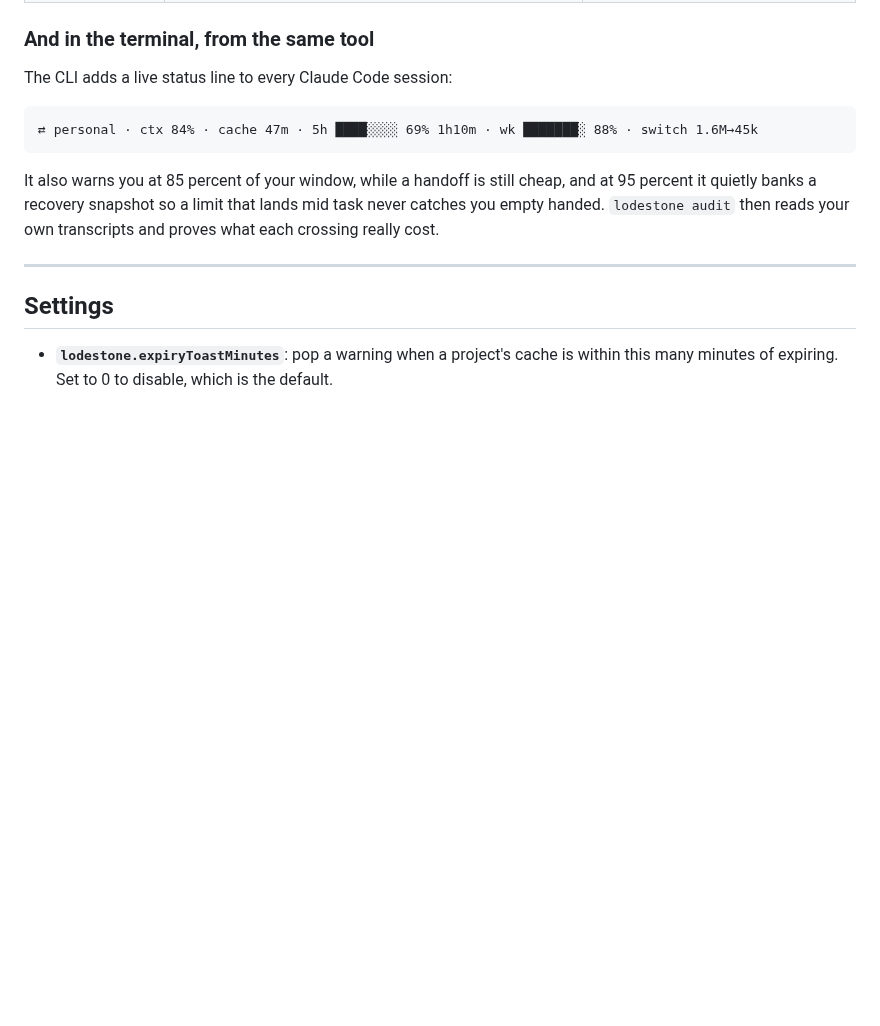
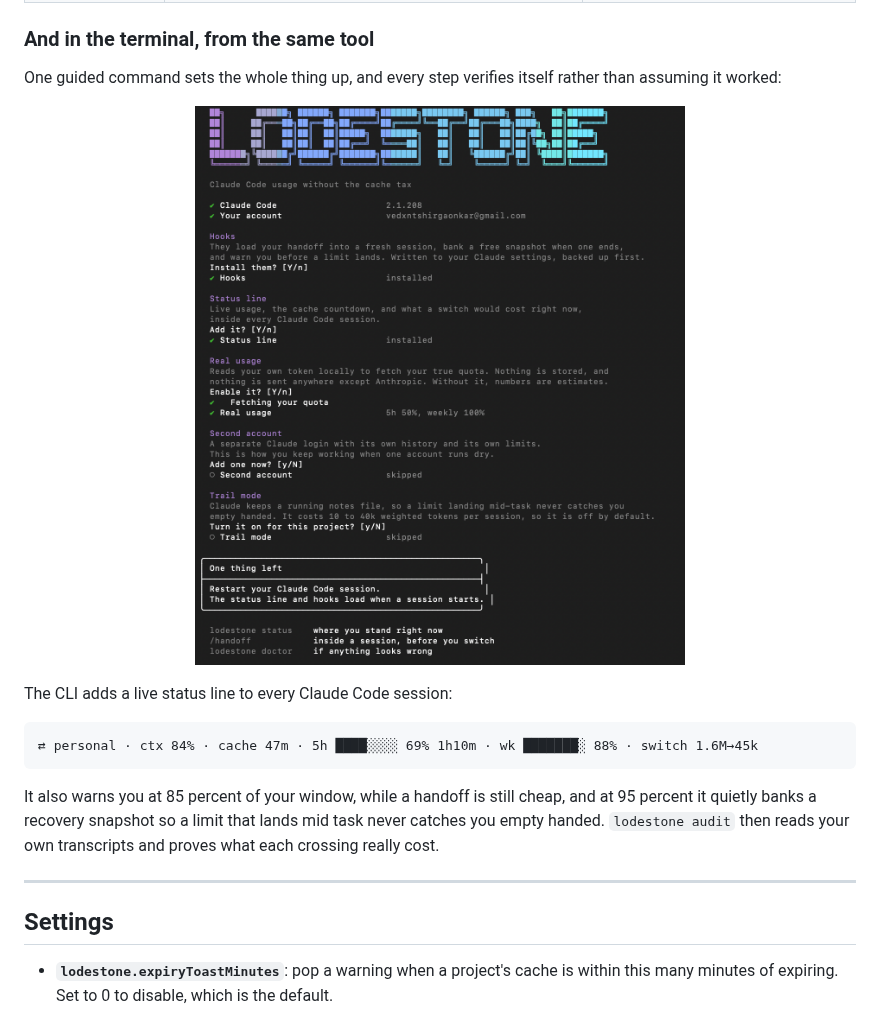
Before and after one commit to VedantShirgaonkar/lodestone, a Markdown page: vscode/README.md, the part around one of its changes. Rendered like a GitHub page; pictures changed too: assets/screenshot-setup.png (added); blank space fills up the shorter version.

````diff
--- a/vscode/README.md
+++ b/vscode/README.md
@@ -54,6 +67,10 @@ Always visible: which Claude account you are on, your five hour usage, your week
 
 ### And in the terminal, from the same tool
 
+One guided command sets the whole thing up, and every step verifies itself rather than assuming it worked:
+
+<p align="center"><img src="https://raw.githubusercontent.com/VedantShirgaonkar/lodestone/main/assets/screenshot-setup.png" width="760" alt="lodestone setup"></p>
+
 The CLI adds a live status line to every Claude Code session:
 
 ```
````
Also changed, not shown: other parts of vscode/README.md (+22 -9 lines), CHANGELOG.md (+6 -0 lines), README.md (+3 -1 lines), 4 other files.
